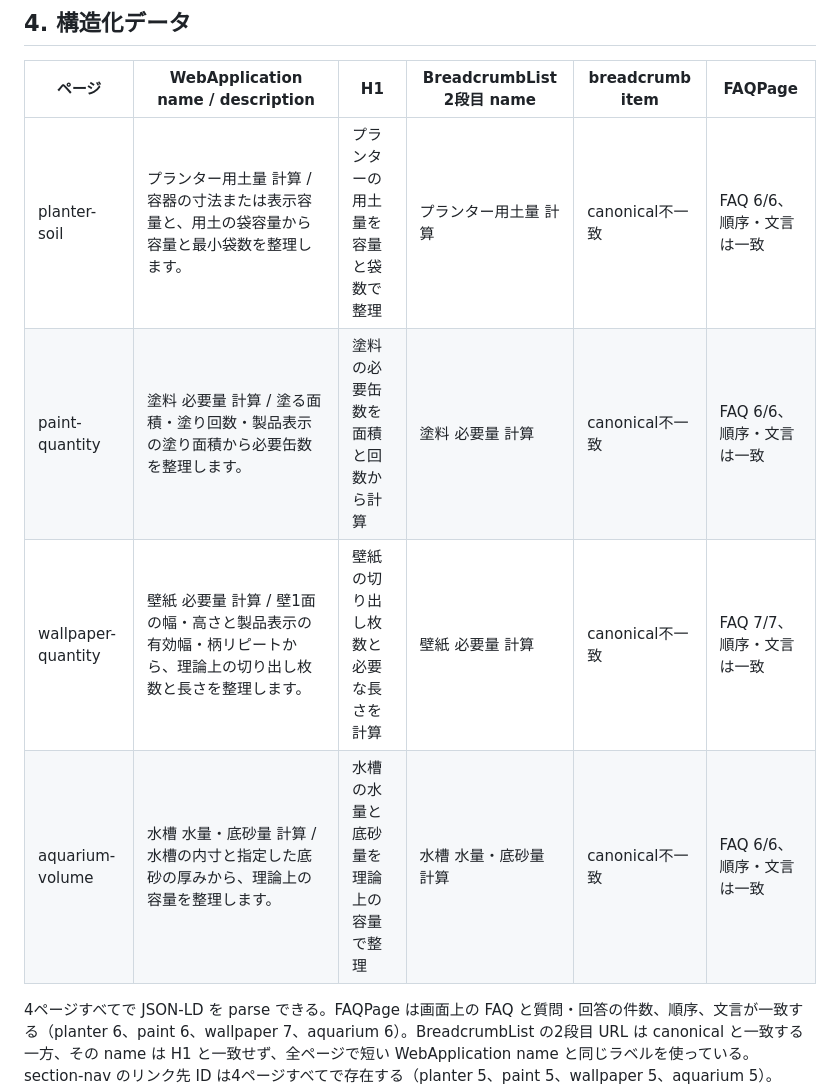
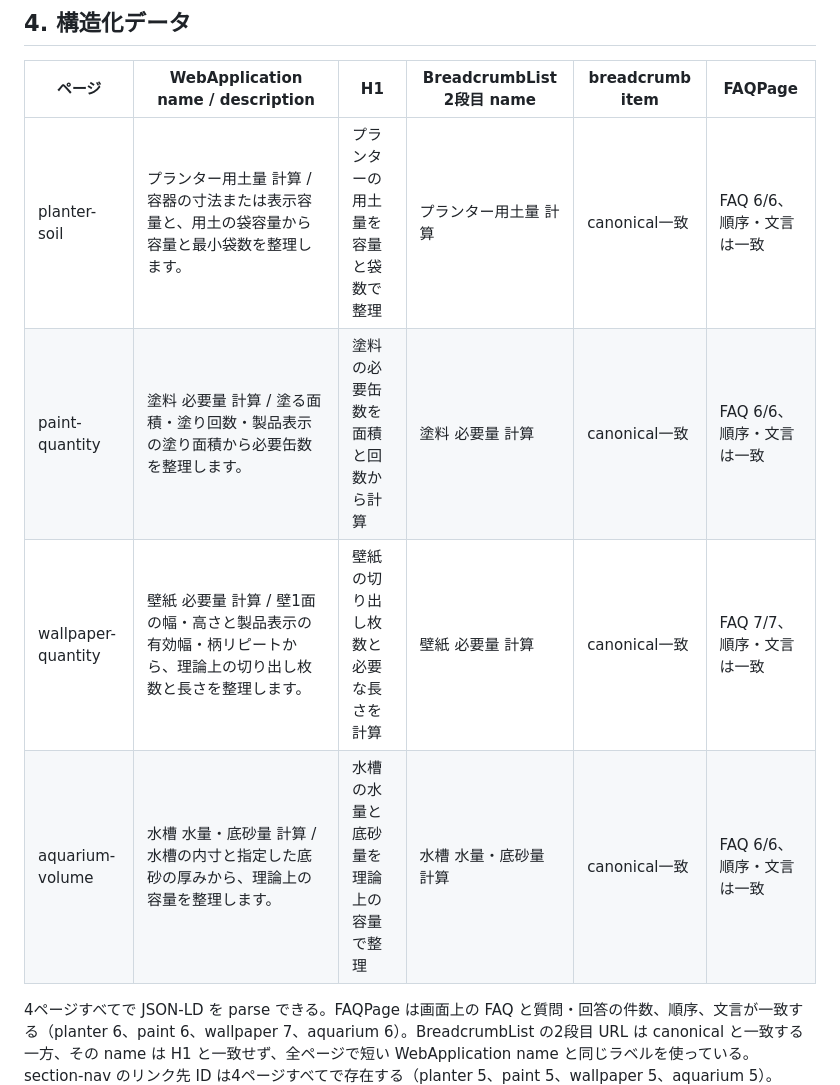
Before and after one commit to supportapp3-lab/kasegu-tools, a Markdown page: docs/research/2026-10-living-tools-seo-recheck.md, the part around one of its changes. Drawn GitHub-style.

Commit message:
docs: correct canonical values in #149 audit

```diff
--- a/docs/research/2026-10-living-tools-seo-recheck.md
+++ b/docs/research/2026-10-living-tools-seo-recheck.md
@@ -45,10 +45,10 @@
 
 | ページ | WebApplication name / description | H1 | BreadcrumbList 2段目 name | breadcrumb item | FAQPage |
 |---|---|---|---|---|---|
-| planter-soil | プランター用土量 計算 / 容器の寸法または表示容量と、用土の袋容量から容量と最小袋数を整理します。 | プランターの用土量を容量と袋数で整理 | プランター用土量 計算 | canonical不一致 | FAQ 6/6、順序・文言は一致 |
-| paint-quantity | 塗料 必要量 計算 / 塗る面積・塗り回数・製品表示の塗り面積から必要缶数を整理します。 | 塗料の必要缶数を面積と回数から計算 | 塗料 必要量 計算 | canonical不一致 | FAQ 6/6、順序・文言は一致 |
-| wallpaper-quantity | 壁紙 必要量 計算 / 壁1面の幅・高さと製品表示の有効幅・柄リピートから、理論上の切り出し枚数と長さを整理します。 | 壁紙の切り出し枚数と必要な長さを計算 | 壁紙 必要量 計算 | canonical不一致 | FAQ 7/7、順序・文言は一致 |
-| aquarium-volume | 水槽 水量・底砂量 計算 / 水槽の内寸と指定した底砂の厚みから、理論上の容量を整理します。 | 水槽の水量と底砂量を理論上の容量で整理 | 水槽 水量・底砂量 計算 | canonical不一致 | FAQ 6/6、順序・文言は一致 |
+| planter-soil | プランター用土量 計算 / 容器の寸法または表示容量と、用土の袋容量から容量と最小袋数を整理します。 | プランターの用土量を容量と袋数で整理 | プランター用土量 計算 | canonical一致 | FAQ 6/6、順序・文言は一致 |
+| paint-quantity | 塗料 必要量 計算 / 塗る面積・塗り回数・製品表示の塗り面積から必要缶数を整理します。 | 塗料の必要缶数を面積と回数から計算 | 塗料 必要量 計算 | canonical一致 | FAQ 6/6、順序・文言は一致 |
+| wallpaper-quantity | 壁紙 必要量 計算 / 壁1面の幅・高さと製品表示の有効幅・柄リピートから、理論上の切り出し枚数と長さを整理します。 | 壁紙の切り出し枚数と必要な長さを計算 | 壁紙 必要量 計算 | canonical一致 | FAQ 7/7、順序・文言は一致 |
+| aquarium-volume | 水槽 水量・底砂量 計算 / 水槽の内寸と指定した底砂の厚みから、理論上の容量を整理します。 | 水槽の水量と底砂量を理論上の容量で整理 | 水槽 水量・底砂量 計算 | canonical一致 | FAQ 6/6、順序・文言は一致 |
 
 4ページすべてで JSON-LD を parse できる。FAQPage は画面上の FAQ と質問・回答の件数、順序、文言が一致する（planter 6、paint 6、wallpaper 7、aquarium 6）。BreadcrumbList の2段目 URL は canonical と一致する一方、その name は H1 と一致せず、全ページで短い WebApplication name と同じラベルを使っている。section-nav のリンク先 ID は4ページすべてで存在する（planter 5、paint 5、wallpaper 5、aquarium 5）。
 
```
Also changed, not shown: other parts of docs/research/2026-10-living-tools-seo-recheck.md (+4 -4 lines).
